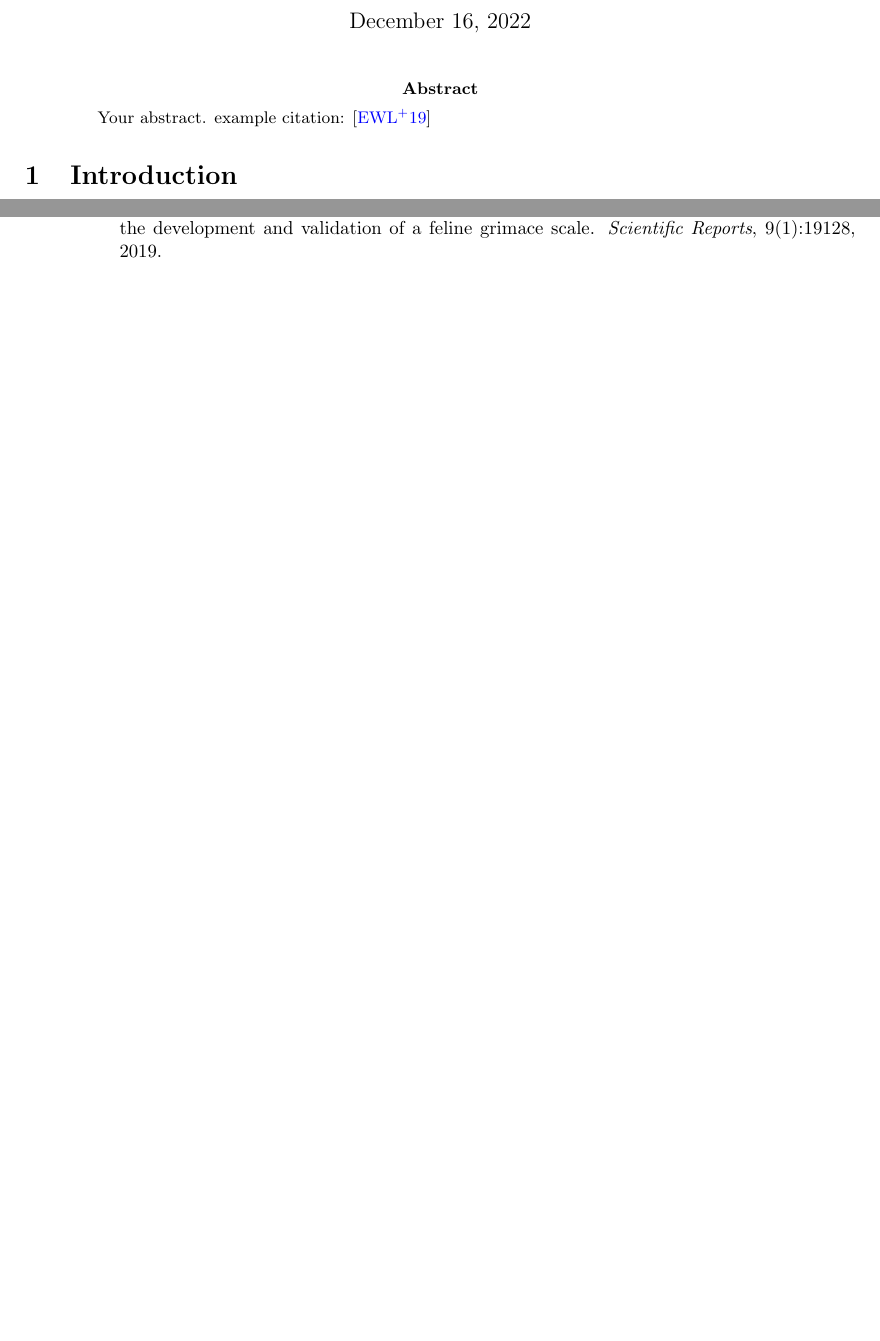
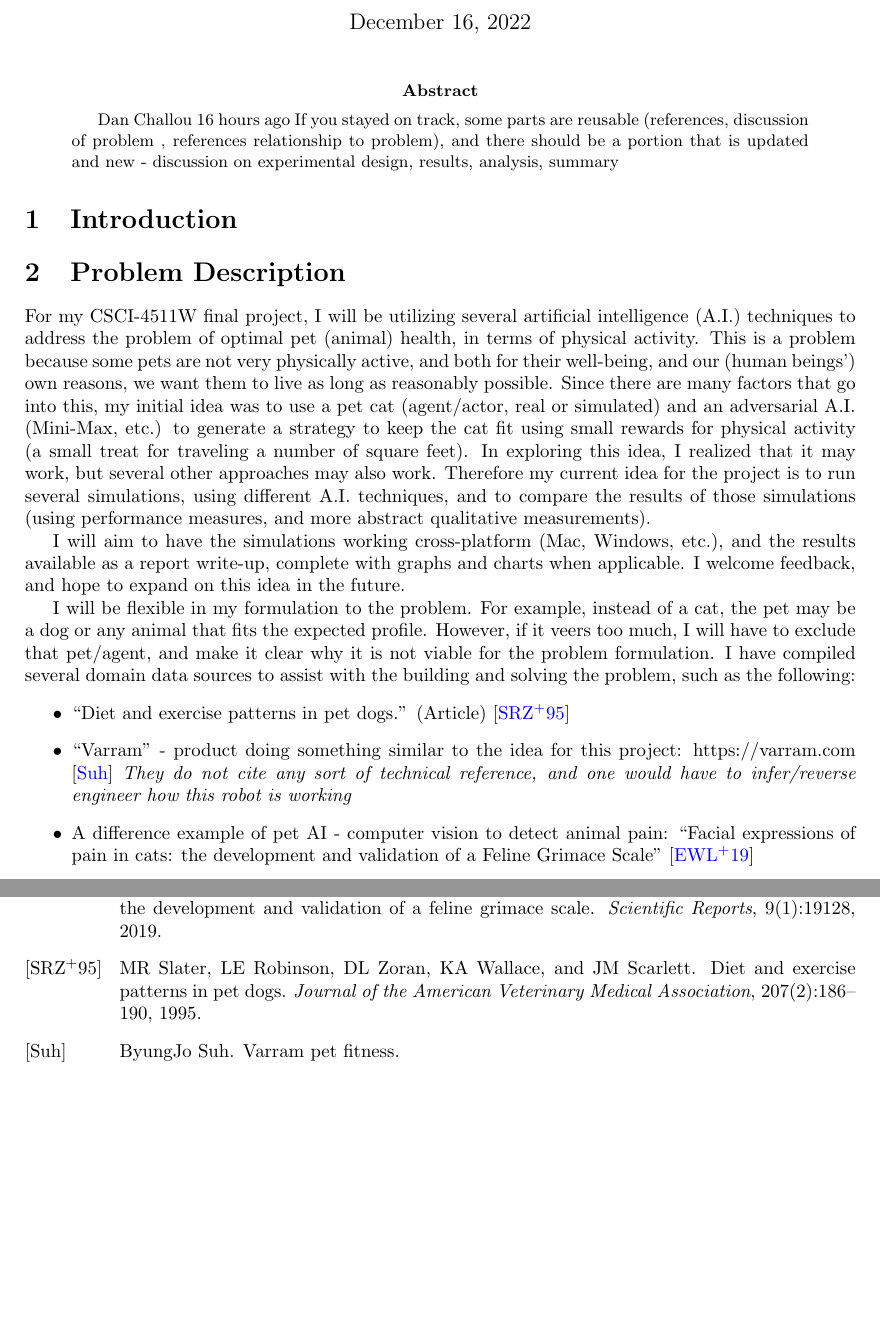
Before and after one commit to ryanwebjackson/csci4511w-introAI-FinalProject, a LaTeX paper (writeup/main.tex): two parts of pages 1 and 3 of 3, joined at a grey line, cut so that both start at the same text, the shorter picture padded with empty space. Compiled offline with pdfLaTeX.

Commit message:
Add comment from Dr. Dan.
Note: Most text in doc is placeholder for now.

```diff
--- a/writeup/main.tex
+++ b/writeup/main.tex
@@ -30,14 +30,25 @@
 \maketitle
 
 \begin{abstract}
-
-Your abstract. example citation: \cite{evangelista2019}
-
+    Dan Challou 16 hours ago
+If you stayed on track, some parts are reusable (references, discussion of problem , references relationship to problem), and there should be a  portion that is updated and new - discussion on experimental design, results, analysis, summary
 \end{abstract}
 
 \section{Introduction}
 
+\section{Problem Description}
 
+For my CSCI-4511W final project, I will be utilizing several artificial intelligence (A.I.) techniques to address the problem of optimal pet (animal) health, in terms of physical activity. This is a problem because some pets are not very physically active, and both for their well-being, and our (human beings') own reasons, we want them to live as long as reasonably possible. Since there are many factors that go into this, my initial idea was to use a pet cat (agent/actor, real or simulated) and an adversarial A.I. (Mini-Max, etc.) to generate a strategy to keep the cat fit using small rewards for physical activity (a small treat for traveling a number of square feet). In exploring this idea, I realized that it may work, but several other approaches may also work. Therefore my current idea for the project is to run several simulations, using different A.I. techniques, and to compare the results of those simulations (using performance measures, and more abstract qualitative measurements).
+
+I will aim to have the simulations working cross-platform (Mac, Windows, etc.), and the results available as a report write-up, complete with graphs and charts when applicable. I welcome feedback, and hope to expand on this idea in the future.
+
+I will be flexible in my formulation to the problem. For example, instead of a cat, the pet may be a dog or any animal that fits the expected profile. However, if it veers too much, I will have to exclude that pet/agent, and make it clear why it is not viable for the problem formulation. I have compiled several domain data sources to assist with the building and solving the problem, such as the following:
+\begin{itemize}
+    \item ``Diet and exercise patterns in pet dogs.'' (Article) \cite{slater1995diet}
+    \item ``Varram'' - product doing something similar to the idea for this project: https://varram.com \cite{varram}
+    \textit{They do not cite any sort of technical reference, and one would have to infer/reverse engineer how this robot is working}
+    \item A difference example of pet AI - computer vision to detect animal pain: ``Facial expressions of pain in cats: the development and validation of a Feline Grimace Scale''  \cite{evangelista2019}
+\end{itemize}
 
 \section{Some examples to get started}
 
```
